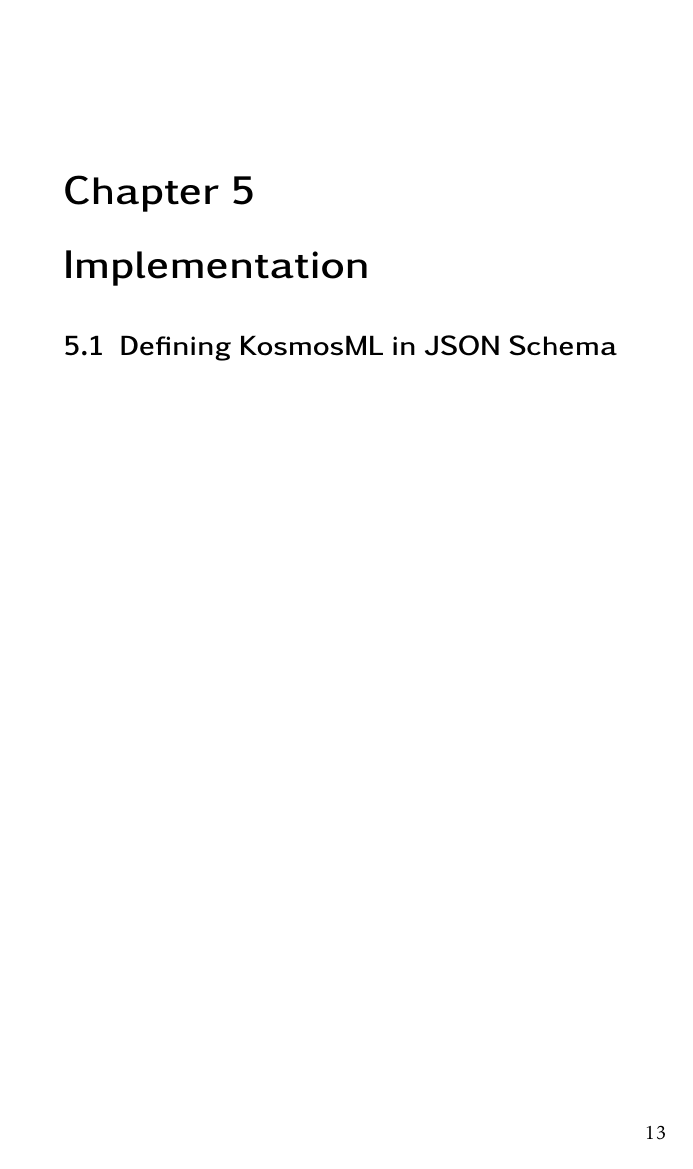
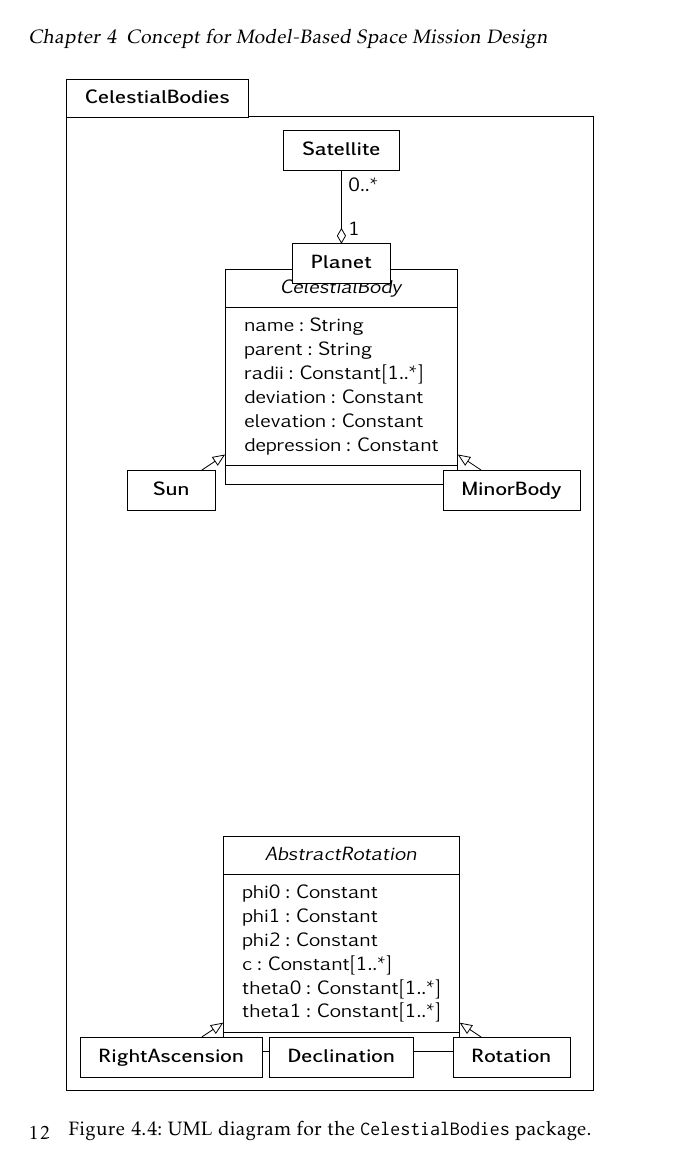
Before and after one commit to helgee/phdthesis, a LaTeX thesis (thesis.tex, which reads uml/bodies.tex): page 29 of 35 before the commit and page 28 of 35 after it. Compiled offline with pdfLaTeX.

Commit message:
More UML work.

```diff
--- a/uml/bodies.tex
+++ b/uml/bodies.tex
@@ -1,3 +1,32 @@
 \begin{figure}[ht]
     \centering
     \begin{tikzpicture}
+        \begin{umlpackage}{CelestialBodies}
+            \umlclass[type=abstract]{CelestialBody}{%
+                name : String \\
+                parent : String \\
+                % mu : Constant \\
+                radii : Constant[1..*] \\
+                deviation : Constant \\
+                elevation : Constant \\
+                depression : Constant \\
+                }{}
+            \umlsimpleclass[x=-3, y=-2]{Sun}
+            \umlsimpleclass[x=0, y=2]{Planet}
+            \umlsimpleclass[x=0, y=4]{Satellite}
+            \umlsimpleclass[x=3, y=-2]{MinorBody}
+            % \umlrequiredinterface[interface=Ephemeris, distance=5cm]{CelestialBody}
+            \umlclass[type=abstract, y=-10]{AbstractRotation}{%
+                phi0 : Constant \\
+                phi1 : Constant \\
+                phi2 : Constant \\
+                c : Constant[1..*] \\
+                theta0 : Constant[1..*] \\
+                theta1 : Constant[1..*] \\
+            }{}
+            \umlsimpleclass[x=-3, y=-12]{RightAscension}
+            \umlsimpleclass[x=0, y=-12]{Declination}
+            \umlsimpleclass[x=3, y=-12]{Rotation}
+            \umlinherit{RightAscension}{AbstractRotation}
+            \umlinherit{Declination}{AbstractRotation}
+            \umlinherit{Rotation}{AbstractRotation}
@@ -14,3 +35,8 @@
+            \umlinherit{Sun}{CelestialBody}
+            \umlinherit{Planet}{CelestialBody}
+            \umlinherit{MinorBody}{CelestialBody}
+            \umlaggreg[mult1=1, mult2=0..*]{Planet}{Satellite}
+        \end{umlpackage}
     \end{tikzpicture}
     \caption{UML diagram for the \code{CelestialBodies} package.}
     \label{fig:celestial-bodies-uml}
```
Also changed, not shown: uml/numbers.tex (+1 -1 lines), uml/bodies.tex (10 more changed lines), 1 other file.
